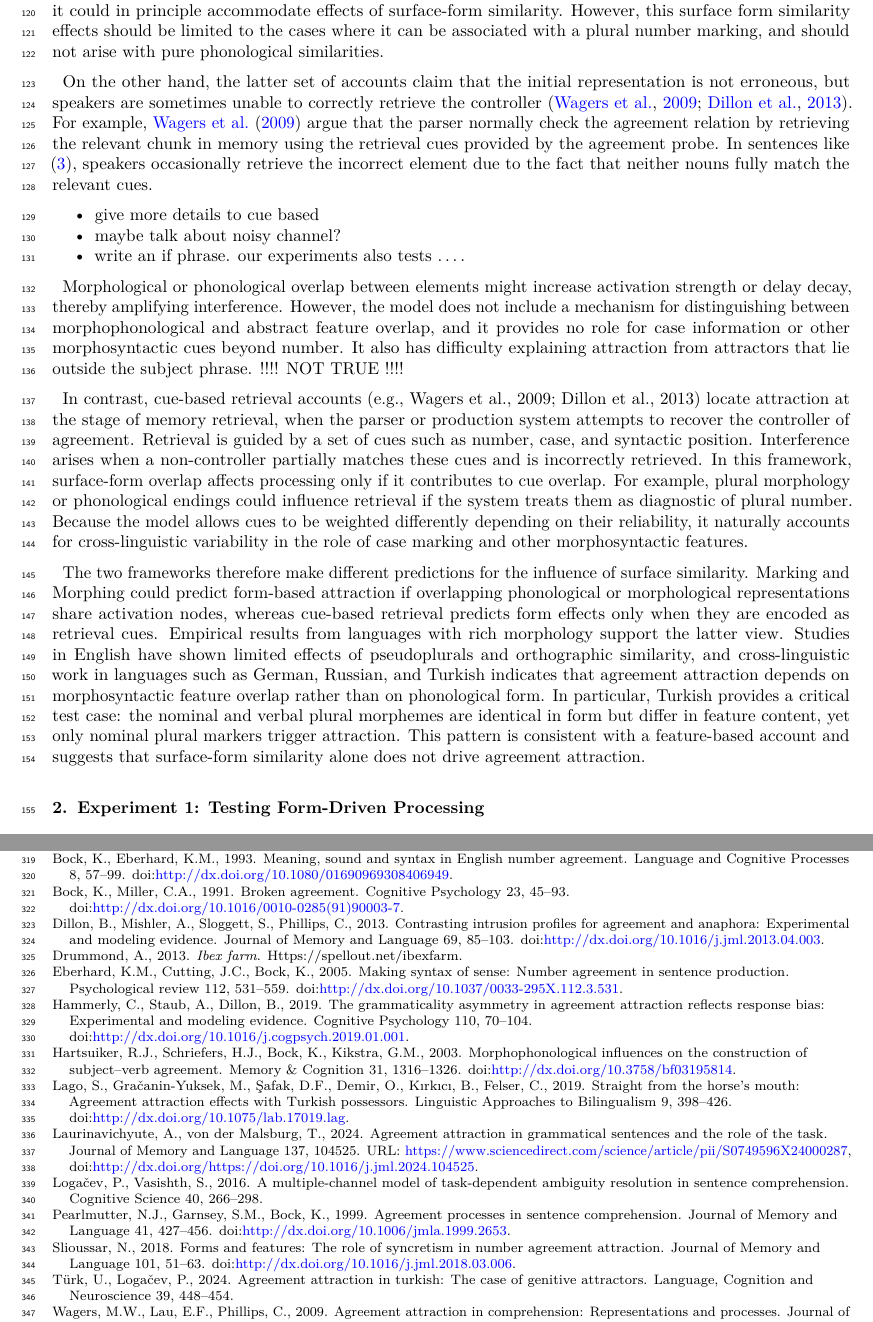
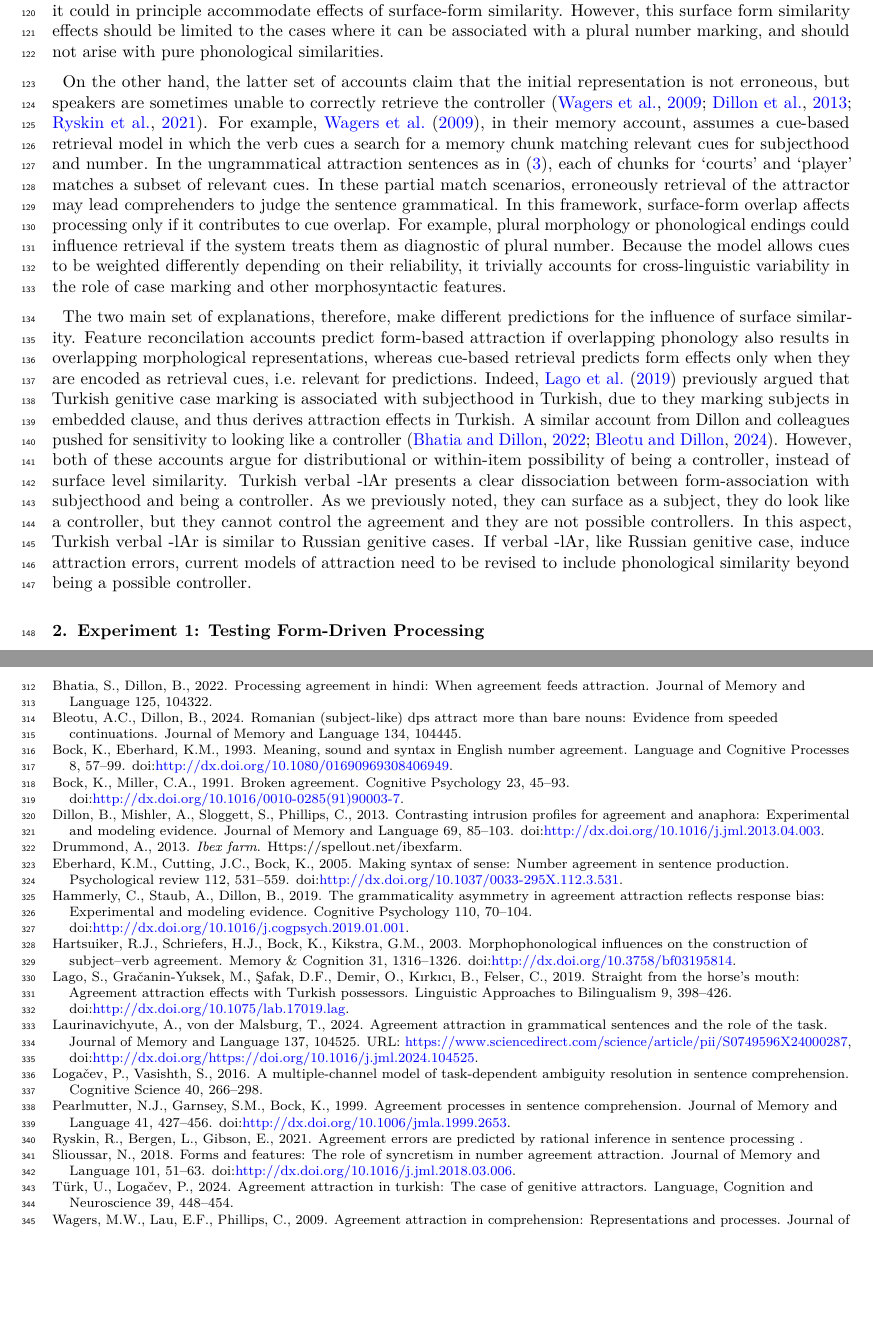
Before and after one commit to utkuturk/insensitivity_to_surface, a LaTeX paper (paper/paper.tex, which reads paper/bibliography.bib): two parts of pages 4 and 10 of 10, joined at a grey line, cut so that both start at the same text, the shorter picture padded with empty space. Compiled offline with pdfLaTeX.

Commit message:
chore: savepoint

```diff
--- a/paper/bibliography.bib
+++ b/paper/bibliography.bib
@@ -219,3 +219,32 @@
   year={1995},
   publisher={Elsevier}
 }
+
+
+
+@article{RyskinEtAl2021,
+  title={Agreement errors are predicted by rational inference in sentence processing},
+  author={Ryskin, Rachel and Bergen, Leon and Gibson, Edward},
+  year={2021},
+  publisher={PsyArXiv}
+}
+
+@article{BhatiaDillon2022,
+  title={Processing agreement in Hindi: When agreement feeds attraction},
+  author={Bhatia, Sakshi and Dillon, Brian},
+  journal={Journal of Memory and Language},
+  volume={125},
+  pages={104322},
+  year={2022},
+  publisher={Elsevier}
+}
+
+@article{BleotuDillon2024,
+  title={Romanian (subject-like) DPs attract more than bare nouns: Evidence from speeded continuations},
+  author={Bleotu, Adina Camelia and Dillon, Brian},
+  journal={Journal of Memory and Language},
+  volume={134},
+  pages={104445},
+  year={2024},
+  publisher={Elsevier}
+}
--- a/paper/paper.tex
+++ b/paper/paper.tex
@@ -440,60 +440,44 @@ phonological similarities.
 
 On the other hand, the latter set of accounts claim that the initial
 representation is not erroneous, but speakers are sometimes unable to
-correctly retrieve the controller \citep{WagersEtAl:2009, Dillon2013a}.
-For example, \citet{WagersEtAl:2009} argue that the parser normally
-check the agreement relation by retrieving the relevant chunk in memory
-using the retrieval cues provided by the agreement probe. In sentences
-like (\ref{og}), speakers occasionally retrieve the incorrect element
-due to the fact that neither nouns fully match the relevant cues.
+correctly retrieve the controller
+\citep{WagersEtAl:2009, Dillon2013a, RyskinEtAl2021}. For example,
+\citet{WagersEtAl:2009}, in their memory account, assumes a cue-based
+retrieval model in which the verb cues a search for a memory chunk
+matching relevant cues for subjecthood and number. In the ungrammatical
+attraction sentences as in (\ref{og}), each of chunks for `courts' and
+`player' matches a subset of relevant cues. In these partial match
+scenarios, erroneously retrieval of the attractor may lead comprehenders
+to judge the sentence grammatical. In this framework, surface-form
+overlap affects processing only if it contributes to cue overlap. For
+example, plural morphology or phonological endings could influence
+retrieval if the system treats them as diagnostic of plural number.
+Because the model allows cues to be weighted differently depending on
+their reliability, it trivially accounts for cross-linguistic
+variability in the role of case marking and other morphosyntactic
+features.
 
-\begin{itemize}
-\tightlist
-\item
-  give more details to cue based
-\item
-  maybe talk about noisy channel?
-\item
-  write an if phrase. our experiments also tests \ldots.
-\end{itemize}
-
-Morphological or phonological overlap between elements might increase
-activation strength or delay decay, thereby amplifying interference.
-However, the model does not include a mechanism for distinguishing
-between morphophonological and abstract feature overlap, and it provides
-no role for case information or other morphosyntactic cues beyond
-number. It also has difficulty explaining attraction from attractors
-that lie outside the subject phrase. !!!! NOT TRUE !!!!
-
-In contrast, cue-based retrieval accounts (e.g., Wagers et al., 2009;
-Dillon et al., 2013) locate attraction at the stage of memory retrieval,
-when the parser or production system attempts to recover the controller
-of agreement. Retrieval is guided by a set of cues such as number, case,
-and syntactic position. Interference arises when a non-controller
-partially matches these cues and is incorrectly retrieved. In this
-framework, surface-form overlap affects processing only if it
-contributes to cue overlap. For example, plural morphology or
-phonological endings could influence retrieval if the system treats them
-as diagnostic of plural number. Because the model allows cues to be
-weighted differently depending on their reliability, it naturally
-accounts for cross-linguistic variability in the role of case marking
-and other morphosyntactic features.
-
-The two frameworks therefore make different predictions for the
-influence of surface similarity. Marking and Morphing could predict
-form-based attraction if overlapping phonological or morphological
-representations share activation nodes, whereas cue-based retrieval
-predicts form effects only when they are encoded as retrieval cues.
-Empirical results from languages with rich morphology support the latter
-view. Studies in English have shown limited effects of pseudoplurals and
-orthographic similarity, and cross-linguistic work in languages such as
-German, Russian, and Turkish indicates that agreement attraction depends
-on morphosyntactic feature overlap rather than on phonological form. In
-particular, Turkish provides a critical test case: the nominal and
-verbal plural morphemes are identical in form but differ in feature
-content, yet only nominal plural markers trigger attraction. This
-pattern is consistent with a feature-based account and suggests that
-surface-form similarity alone does not drive agreement attraction.
+The two main set of explanations, therefore, make different predictions
+for the influence of surface similarity. Feature reconcilation accounts
+predict form-based attraction if overlapping phonology also results in
+overlapping morphological representations, whereas cue-based retrieval
+predicts form effects only when they are encoded as retrieval cues,
+i.e.~relevant for predictions. Indeed, \citet{LagoEtAl2019} previously
+argued that Turkish genitive case marking is associated with subjecthood
+in Turkish, due to they marking subjects in embedded clause, and thus
+derives attraction effects in Turkish. A similar account from Dillon and
+colleagues pushed for sensitivity to looking like a controller
+\citep{BhatiaDillon2022, BleotuDillon2024}. However, both of these
+accounts argue for distributional or within-item possibility of being a
+controller, instead of surface level similarity. Turkish verbal -lAr
+presents a clear dissociation between form-association with subjecthood
+and being a controller. As we previously noted, they can surface as a
+subject, they do look like a controller, but they cannot control the
+agreement and they are not possible controllers. In this aspect, Turkish
+verbal -lAr is similar to Russian genitive cases. If verbal -lAr, like
+Russian genitive case, induce attraction errors, current models of
+attraction need to be revised to include phonological similarity beyond
+being a possible controller.
 
 \section{Experiment 1: Testing Form-Driven
 Processing}\label{experiment-1-testing-form-driven-processing}
```
Also changed, not shown: paper.pdf, paper/paper.pdf, paper/paper_files/figure-pdf/exp1-condition-means-1.pdf, paper/paper_files/figure-pdf/exp1-fixed-effects-1.pdf, paper/paper_files/figure-pdf/exp2-condition-means-1.pdf, paper/paper_files/figure-pdf/exp2-fixed-effects-1.pdf, 1 other file.
